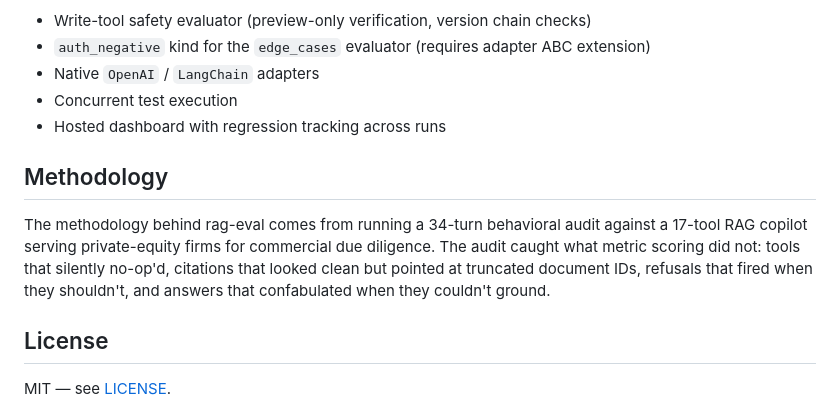
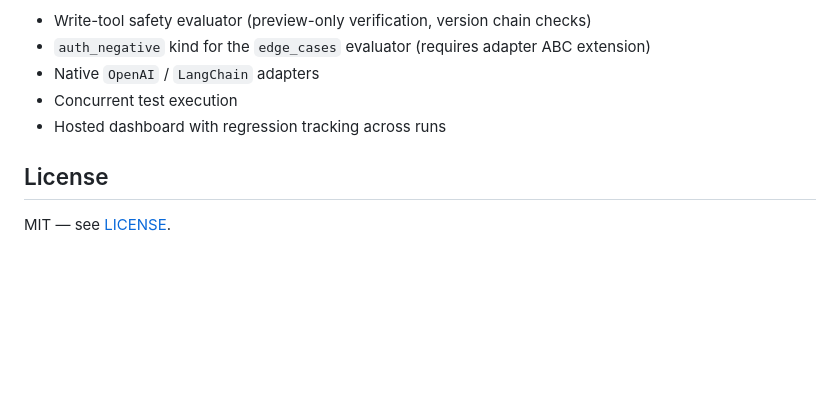
Before and after one commit to Shauryagulati/ragverdict, a Markdown page: README.md, the part around the change. Drawn GitHub-style; blank space fills up the shorter version.

Commit message:
docs: strip prior-work narrative from README and design specs
- README: drop the Methodology section entirely. It described the
  audit work that informed the framework; project now stands on its
  technical merits without the engagement narrative.
- 2026-05-15 design spec: remove the "Author:" line.
- 2026-05-18 design spec: remove the "Author:" line; reword the
  motivation sentence ("...edge-case categories from the origin
  engagement" → "...the four input-boundary categories most likely
  to surface in production"); soften "production audit would prefer"
  to "more thorough multi-turn test would use" in the multi_turn
  simplification note.

Repo-wide grep is now clean for: lunon, engagement, 34-turn, 17-tool,
pe firm, private-equity, due diligence, shaurya, gulati, origin
engagement, production audit. Only remaining name mentions are the
pyproject `authors` field (convention) and the LICENSE copyright
line (MIT enforceability requirement).

Co-Authored-By: Claude Opus 4.7 (1M context) <noreply@anthropic.com>

```diff
--- a/README.md
+++ b/README.md
@@ -185,14 +185,6 @@ v0.2 ships the edge-case battery. Next up:
 - Concurrent test execution
 - Hosted dashboard with regression tracking across runs
 
-## Methodology
-
-The methodology behind rag-eval comes from running a 34-turn behavioral audit against a
-17-tool RAG copilot serving private-equity firms for commercial due diligence.
-The audit caught what metric scoring did not: tools that silently no-op'd, citations that
-looked clean but pointed at truncated document IDs, refusals that fired when they
-shouldn't, and answers that confabulated when they couldn't ground.
-
 ## License
 
 MIT — see [LICENSE](./LICENSE).
```
Also changed, not shown: 2 other files.
